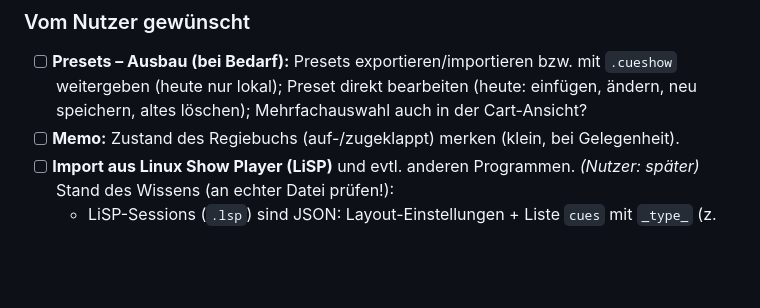
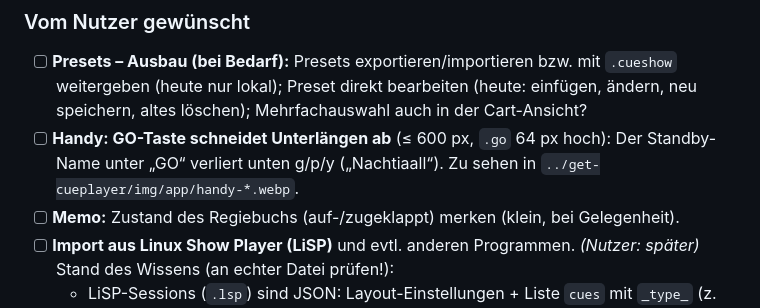
Before and after one commit to listiges-kaenguru/cue-player, a Markdown page: IDEEN.md, the part around the change. Rendered like a GitHub page; blank space fills up the shorter version.

Commit message:
IDEEN: GO-Taste auf dem Handy schneidet Unterlängen ab
Co-Authored-By: Claude Opus 5.5 <noreply@anthropic.com>

```diff
--- a/IDEEN.md
+++ b/IDEEN.md
@@ -17,6 +17,8 @@ Offene Punkte und Ideen für spätere Versionen. Erledigtes wird hier gestrichen
 - [ ] **Presets – Ausbau (bei Bedarf):** Presets exportieren/importieren bzw. mit `.cueshow` weitergeben (heute nur
   lokal); Preset direkt bearbeiten (heute: einfügen, ändern, neu speichern, altes löschen); Mehrfachauswahl auch in
   der Cart-Ansicht?
+- [ ] **Handy: GO-Taste schneidet Unterlängen ab** (≤ 600 px, `.go` 64 px hoch): Der Standby-Name unter „GO“
+  verliert unten g/p/y („Nachtiaall“). Zu sehen in `../get-cueplayer/img/app/handy-*.webp`.
 - [ ] **Memo:** Zustand des Regiebuchs (auf-/zugeklappt) merken (klein, bei Gelegenheit).
 - [ ] **Import aus Linux Show Player (LiSP)** und evtl. anderen Programmen. *(Nutzer: später)*
   Stand des Wissens (an echter Datei prüfen!):
```
